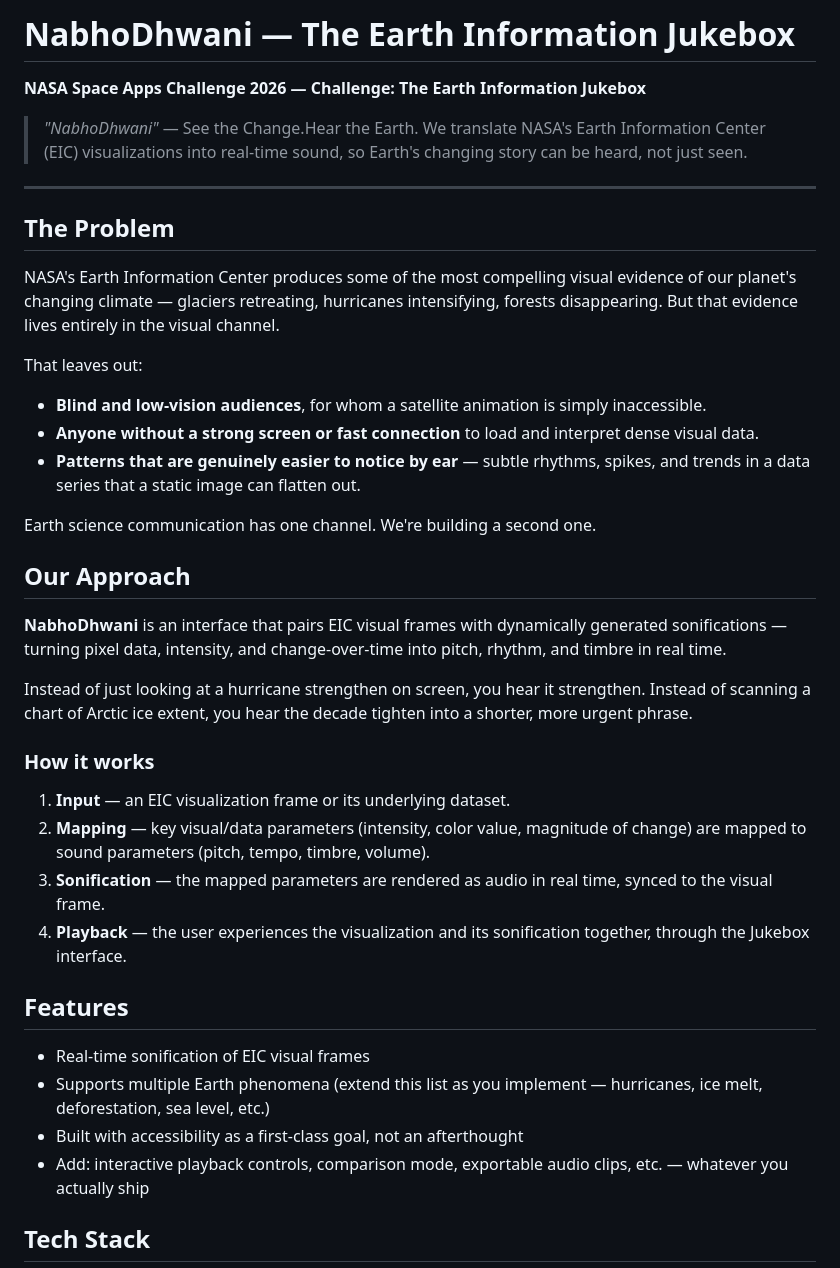
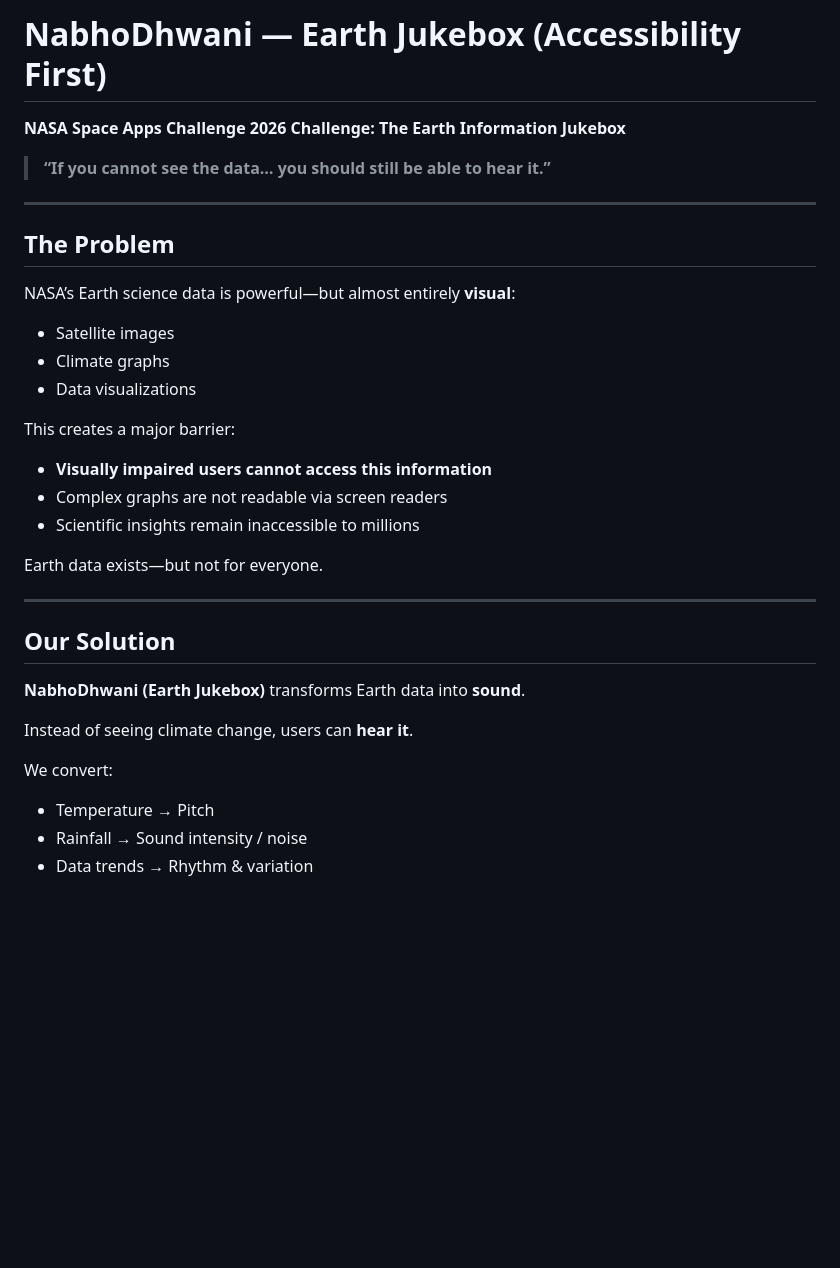
Before and after one commit to imtanjilsarkar/nabho-dhwani-earth-jukebox, a Markdown page: README.md, the part around one of its changes. GitHub-like rendering; blank space fills up the shorter version.

```diff
--- a/README.md
+++ b/README.md
@@ -6,45 +6,42 @@
 
 </div>
 
-# NabhoDhwani — The Earth Information Jukebox
+# NabhoDhwani — Earth Jukebox (Accessibility First)
 
-**NASA Space Apps Challenge 2026 — Challenge: The Earth Information Jukebox**
+**NASA Space Apps Challenge 2026**
+**Challenge: The Earth Information Jukebox**
 
-> *"NabhoDhwani"* — See the Change.Hear the Earth. We translate NASA's Earth Information Center (EIC) visualizations into real-time sound, so Earth's changing story can be heard, not just seen.
+> **“If you cannot see the data… you should still be able to hear it.”**
 
 ---
 
 ## The Problem
 
-NASA's Earth Information Center produces some of the most compelling visual evidence of our planet's changing climate — glaciers retreating, hurricanes intensifying, forests disappearing. But that evidence lives entirely in the visual channel.
+NASA’s Earth science data is powerful—but almost entirely **visual**:
 
-That leaves out:
-- **Blind and low-vision audiences**, for whom a satellite animation is simply inaccessible.
-- **Anyone without a strong screen or fast connection** to load and interpret dense visual data.
-- **Patterns that are genuinely easier to notice by ear** — subtle rhythms, spikes, and trends in a data series that a static image can flatten out.
+* Satellite images
+* Climate graphs
+* Data visualizations
 
-Earth science communication has one channel. We're building a second one.
+This creates a major barrier:
 
-## Our Approach
+*  **Visually impaired users cannot access this information**
+*  Complex graphs are not readable via screen readers
+*  Scientific insights remain inaccessible to millions
 
-**NabhoDhwani** is an interface that pairs EIC visual frames with dynamically generated sonifications — turning pixel data, intensity, and change-over-time into pitch, rhythm, and timbre in real time.
+ Earth data exists—but not for everyone.
 
-Instead of just looking at a hurricane strengthen on screen, you hear it strengthen. Instead of scanning a chart of Arctic ice extent, you hear the decade tighten into a shorter, more urgent phrase.
+---
 
-### How it works
-1. **Input** — an EIC visualization frame or its underlying dataset.
-2. **Mapping** — key visual/data parameters (intensity, color value, magnitude of change) are mapped to sound parameters (pitch, tempo, timbre, volume).
-3. **Sonification** — the mapped parameters are rendered as audio in real time, synced to the visual frame.
-4. **Playback** — the user experiences the visualization and its sonification together, through the Jukebox interface.
+##  Our Solution
 
-## Features
+**NabhoDhwani (Earth Jukebox)** transforms Earth data into **sound**.
 
--  Real-time sonification of EIC visual frames
--  Supports multiple Earth phenomena (extend this list as you implement — hurricanes, ice melt, deforestation, sea level, etc.)
--  Built with accessibility as a first-class goal, not an afterthought
--  Add: interactive playback controls, comparison mode, exportable audio clips, etc. — whatever you actually ship
+Instead of seeing climate change, users can **hear it**.
 
-## Tech Stack
+We convert:
 
-<div align="center">
+*  Temperature → Pitch
+*  Rainfall → Sound intensity / noise
+*  Data trends → Rhythm & variation
 
```
Also changed, not shown: other parts of README.md (+118 -46 lines).
